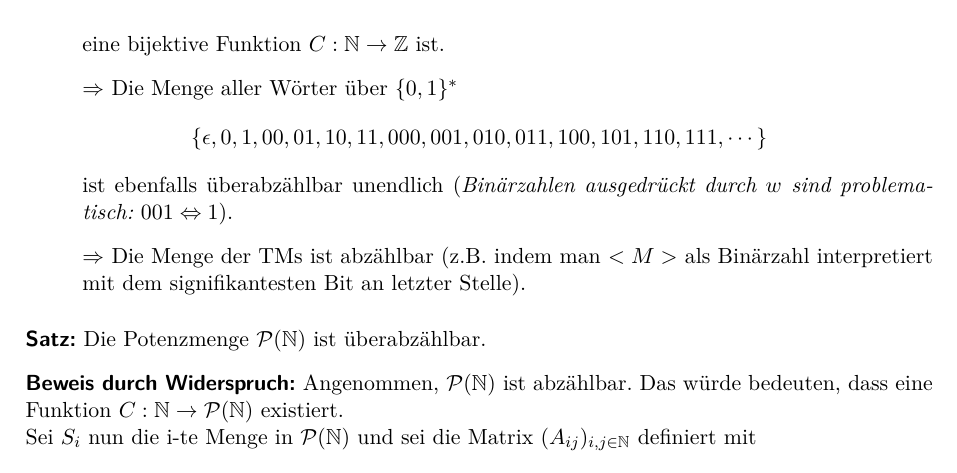
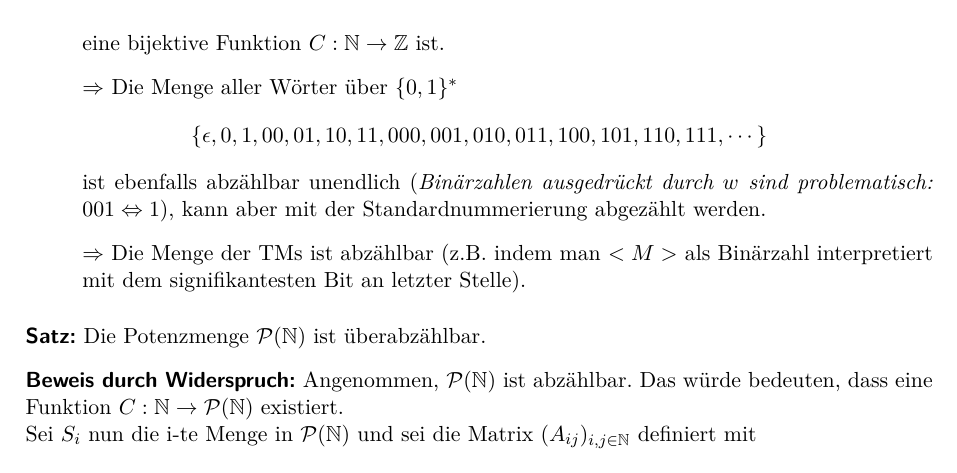
Before and after one commit to trin94/AuB17-18, a LaTeX document (lectures-tex/lecture13.tex): part of page 3 of 4, cut so that both start at the same text. The pictures show the PDF file lectures-pdf/lecture13.pdf that the author committed with the source.

Commit message:
maechtigkeit der sprache ueber binaerem alphabet abzaehlbar

```diff
--- a/lectures-tex/lecture13.tex
+++ b/lectures-tex/lecture13.tex
@@ -174,7 +174,9 @@
     \begingroup
     \leftskip=1cm % Parameter anpassen
     \noindent
-    ist ebenfalls überabzählbar unendlich (\textit{Binärzahlen ausgedrückt durch $w$ sind problematisch: $001 \Leftrightarrow 1$}).
+    ist ebenfalls abzählbar unendlich (\textit{Binärzahlen ausgedrückt durch $w$ sind problematisch: $001 \Leftrightarrow 1$}),
+    kann aber mit der Standardnummerierung abgezählt werden.
+
 
     \vspace*{0.3cm}
     $\Rightarrow$ Die Menge der TMs ist abzählbar (z.B. indem man $<M>$ als Binärzahl interpretiert mit dem signifikantesten Bit an letzter Stelle).
```
Also changed, not shown: lectures-pdf/lecture13.pdf.
